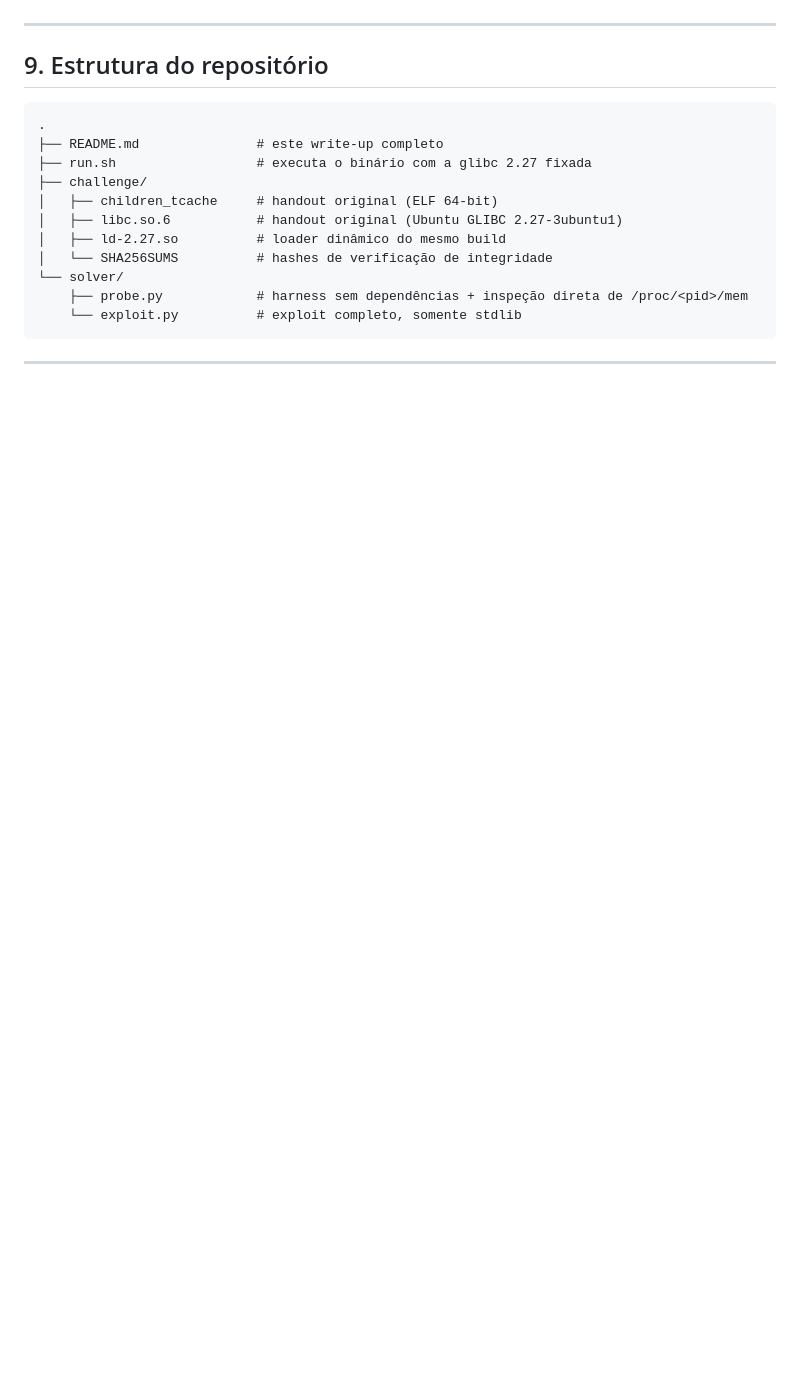
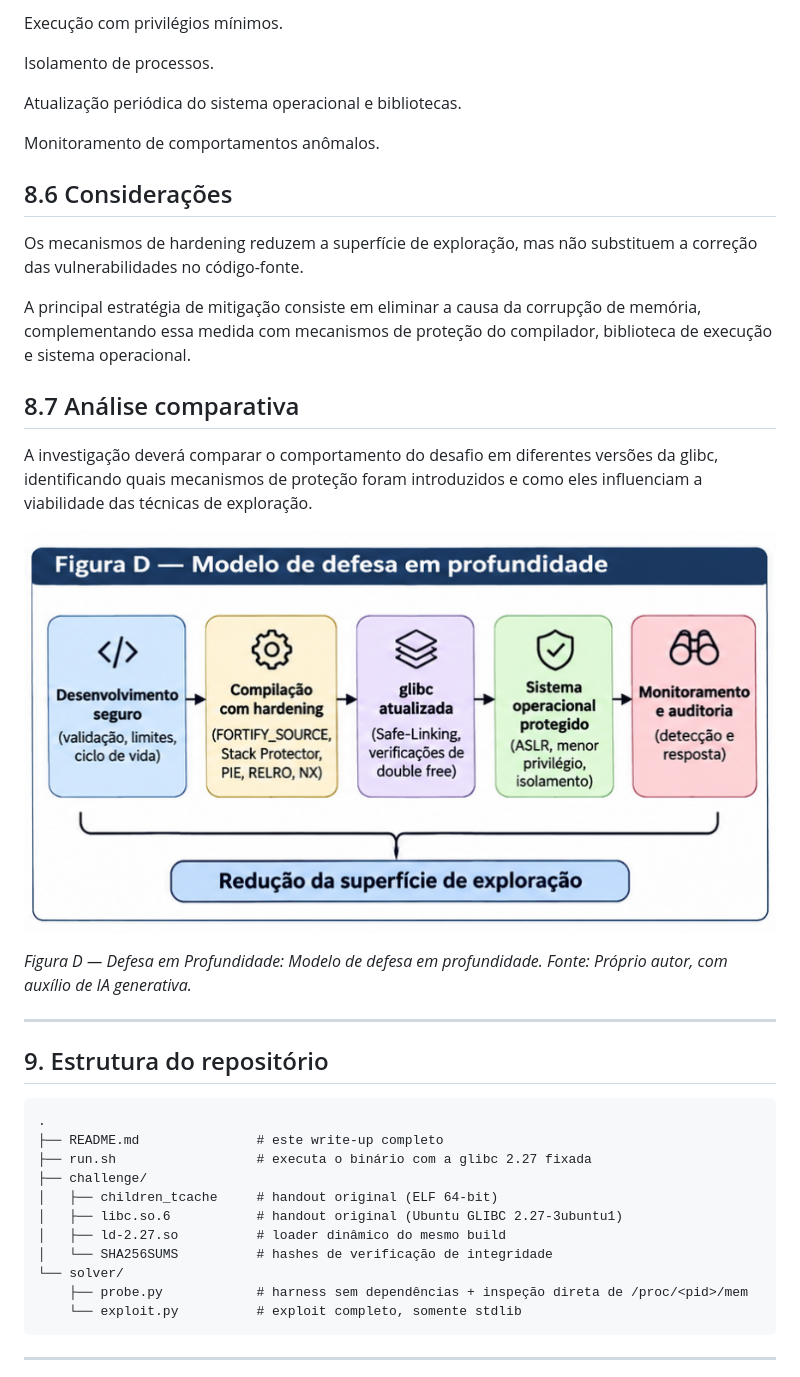
Before and after one commit to brunoanhaia/hitconctf2018-children-tcache-writeup, a Markdown page: README.md, the part around one of its changes. GitHub-like rendering; pictures changed too: defesa_em_profundidade.png (added); blank space fills up the shorter version.

```diff
--- a/README.md
+++ b/README.md
@@ -731,3 +817,26 @@ A lição central: o off-by-null de 1 byte só vira execução de código porque
+Execução com privilégios mínimos.
+
+Isolamento de processos.
+
+Atualização periódica do sistema operacional e bibliotecas.
+
+Monitoramento de comportamentos anômalos.
+
+## 8.6 Considerações
+
+Os mecanismos de hardening reduzem a superfície de exploração, mas não substituem a correção das vulnerabilidades no código-fonte.
+
+A principal estratégia de mitigação consiste em eliminar a causa da corrupção de memória, complementando essa medida com mecanismos de proteção do compilador, biblioteca de execução e sistema operacional.
+
+## 8.7 Análise comparativa
+
+A investigação deverá comparar o comportamento do desafio em diferentes versões da glibc, identificando quais mecanismos de proteção foram introduzidos e como eles influenciam a viabilidade das técnicas de exploração.
+
+
+![Defesa em Produndidade](defesa_em_profundidade.png)
+
+*Figura D — Defesa em Profundidade: Modelo de defesa em profundidade. Fonte: Próprio autor, com auxílio de IA generativa.*
+
 
 ---
 
```
Also changed, not shown: other parts of README.md (+87 -1 lines), heap_chunk.png (added), overlapping_chunks.png (added), tcache.png (added).
